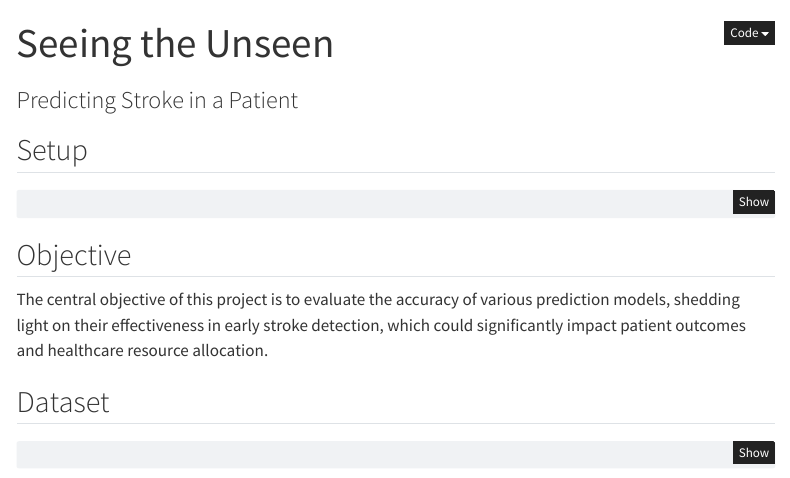
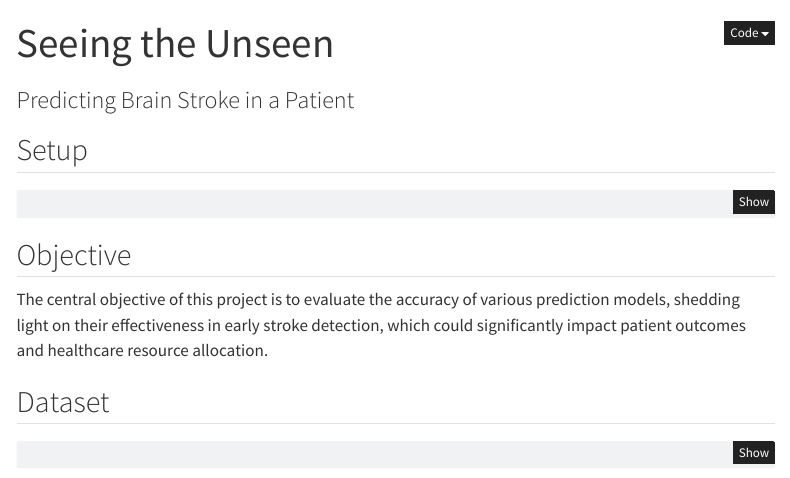
Before and after one commit to INFO-523-Exercises/project-final-Data-Diggers, a Quarto document (proposal.qmd): the page in a window 1100 px wide, from its top. Rendered offline with R 4.5, knitr and Pandoc in place of Quarto, with nearby package versions; menus at the side of the page are left out.

Commit message:
update
update

```diff
--- a/proposal.qmd
+++ b/proposal.qmd
@@ -1,6 +1,6 @@
 ---
 title: "Seeing the Unseen"
-subtitle: "Predicting Stroke in a Patient"
+subtitle: "Predicting Brain Stroke in a Patient"
 format: html
 code-fold: true
 editor: visual
```
